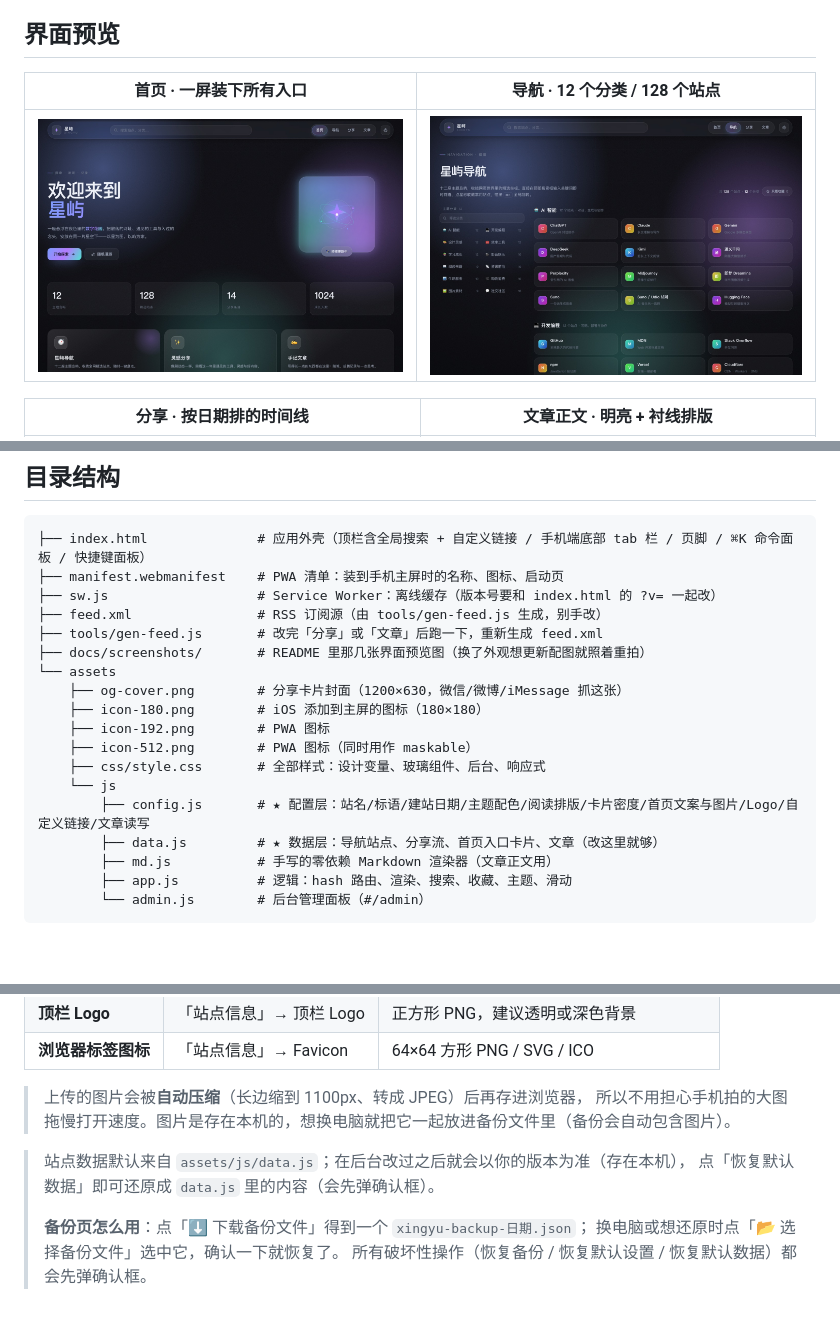
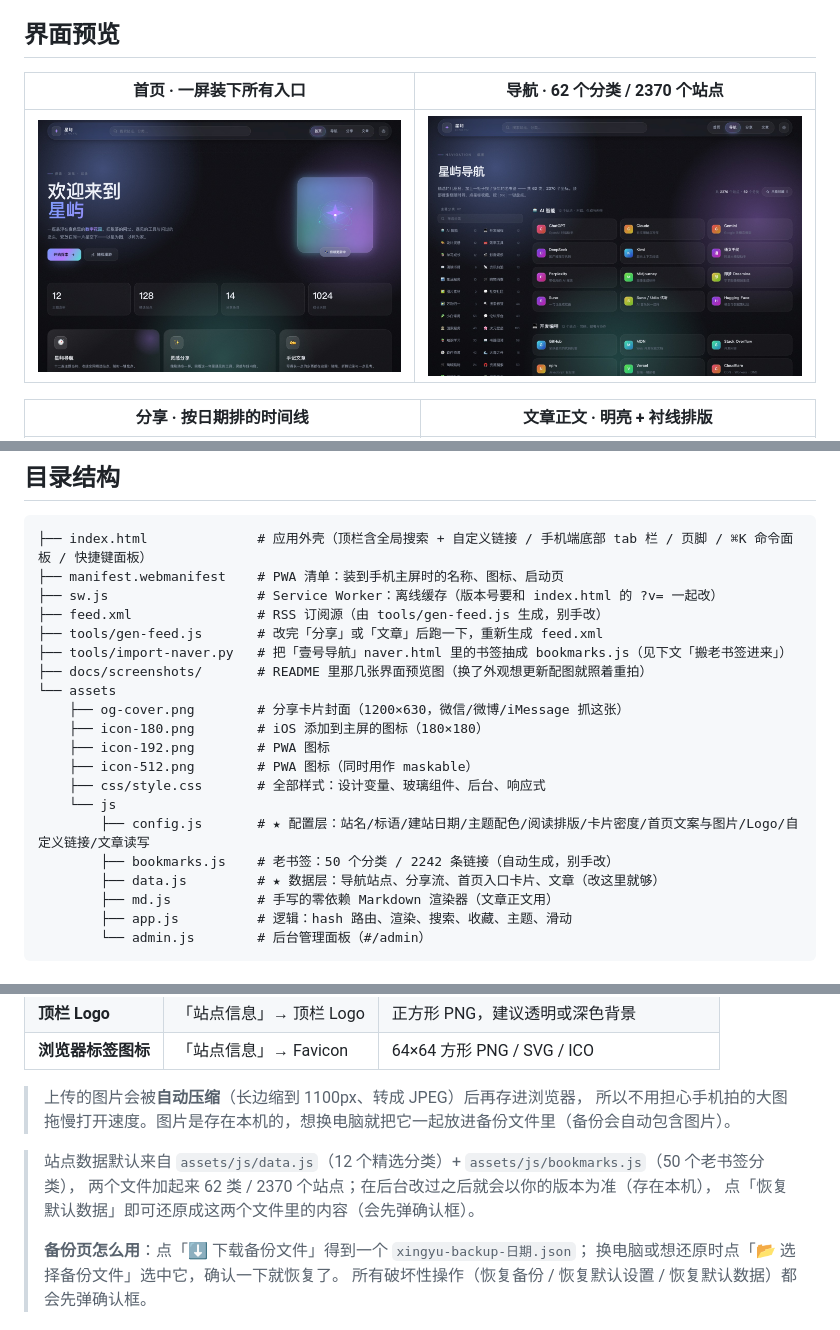
Before and after one commit to Mackxin/xingyu, a Markdown page: README.md, 3 parts joined by grey strips. Drawn GitHub-style; pictures changed too: docs/screenshots/02-nav.jpg; blank space fills up the shorter version.

```diff
--- a/README.md
+++ b/README.md
@@ -9,7 +9,7 @@
 
 ## 界面预览
 
-| 首页 · 一屏装下所有入口 | 导航 · 12 个分类 / 128 个站点 |
+| 首页 · 一屏装下所有入口 | 导航 · 62 个分类 / 2370 个站点 |
 | :---: | :---: |
 | ![首页](docs/screenshots/01-home.jpg) | ![导航](docs/screenshots/02-nav.jpg) |
 
@@ -56,6 +56,7 @@ git checkout -- . # 放弃还没提交的改动
 ├── sw.js                   # Service Worker：离线缓存（版本号要和 index.html 的 ?v= 一起改）
 ├── feed.xml                # RSS 订阅源（由 tools/gen-feed.js 生成，别手改）
 ├── tools/gen-feed.js       # 改完「分享」或「文章」后跑一下，重新生成 feed.xml
+├── tools/import-naver.py   # 把「壹号导航」naver.html 里的书签抽成 bookmarks.js（见下文「搬老书签进来」）
 ├── docs/screenshots/       # README 里那几张界面预览图（换了外观想更新配图就照着重拍）
 └── assets
     ├── og-cover.png        # 分享卡片封面（1200×630，微信/微博/iMessage 抓这张）
@@ -65,6 +66,7 @@ git checkout -- . # 放弃还没提交的改动
     ├── css/style.css       # 全部样式：设计变量、玻璃组件、后台、响应式
     └── js
         ├── config.js       # ★ 配置层：站名/标语/建站日期/主题配色/阅读排版/卡片密度/首页文案与图片/Logo/自定义链接/文章读写
+        ├── bookmarks.js    # 老书签：50 个分类 / 2242 条链接（自动生成，别手改）
         ├── data.js         # ★ 数据层：导航站点、分享流、首页入口卡片、文章（改这里就够）
         ├── md.js           # 手写的零依赖 Markdown 渲染器（文章正文用）
         ├── app.js          # 逻辑：hash 路由、渲染、搜索、收藏、主题、滑动
@@ -103,8 +105,9 @@ git checkout -- . # 放弃还没提交的改动
 > 上传的图片会被**自动压缩**（长边缩到 1100px、转成 JPEG）后再存进浏览器，
 > 所以不用担心手机拍的大图拖慢打开速度。图片是存在本机的，想换电脑就把它一起放进备份文件里（备份会自动包含图片）。
 
-> 站点数据默认来自 `assets/js/data.js`；在后台改过之后就会以你的版本为准（存在本机），
-> 点「恢复默认数据」即可还原成 `data.js` 里的内容（会先弹确认框）。
+> 站点数据默认来自 `assets/js/data.js`（12 个精选分类）+ `assets/js/bookmarks.js`（50 个老书签分类），
+> 两个文件加起来 62 类 / 2370 个站点；在后台改过之后就会以你的版本为准（存在本机），
+> 点「恢复默认数据」即可还原成这两个文件里的内容（会先弹确认框）。
 >
 > **备份页怎么用**：点「⬇ 下载备份文件」得到一个 `xingyu-backup-日期.json`；
 > 换电脑或想还原时点「📂 选择备份文件」选中它，确认一下就恢复了。
```
Also changed, not shown: other parts of README.md (+32 -1 lines), docs/screenshots/09-nav-fold.jpg (added), 8 other files.
